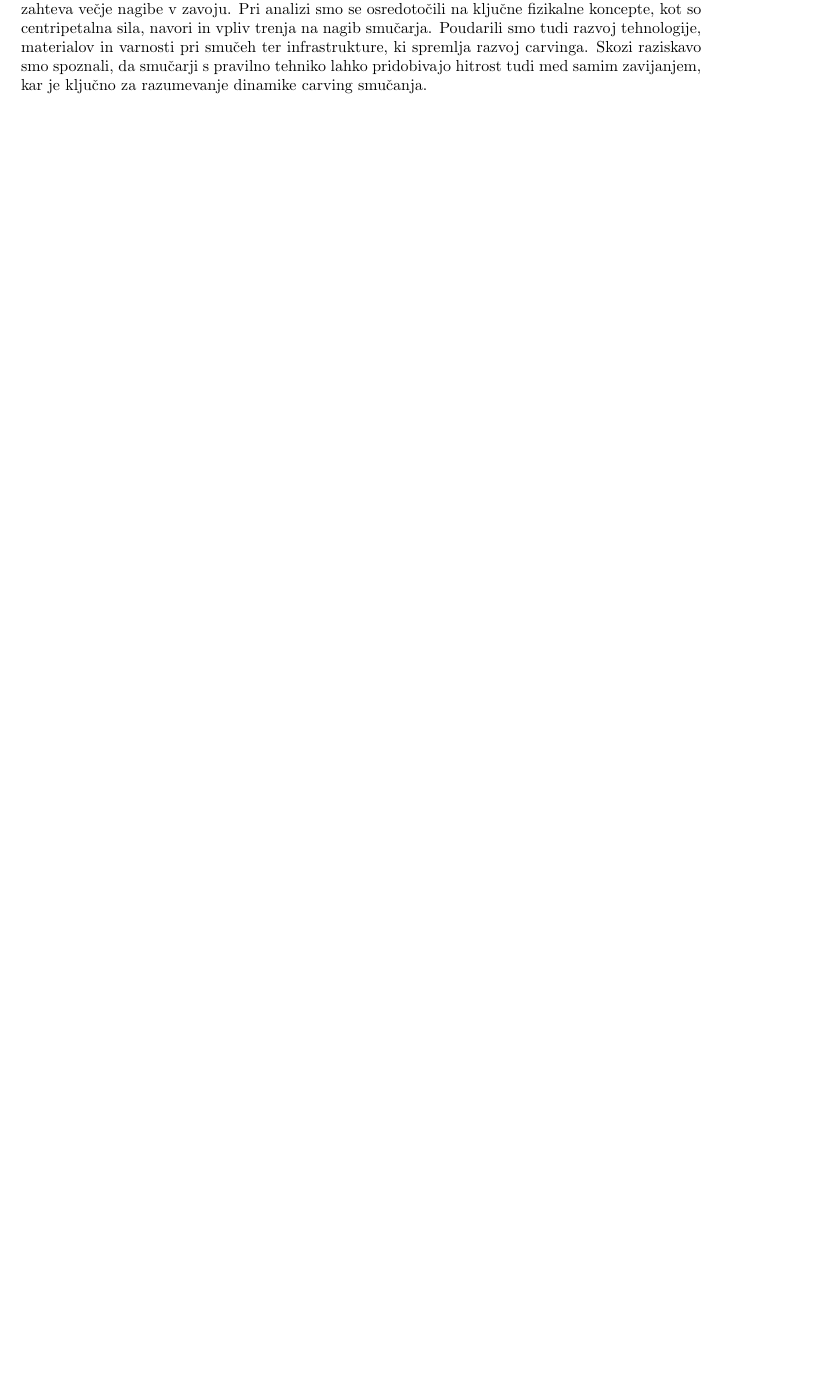
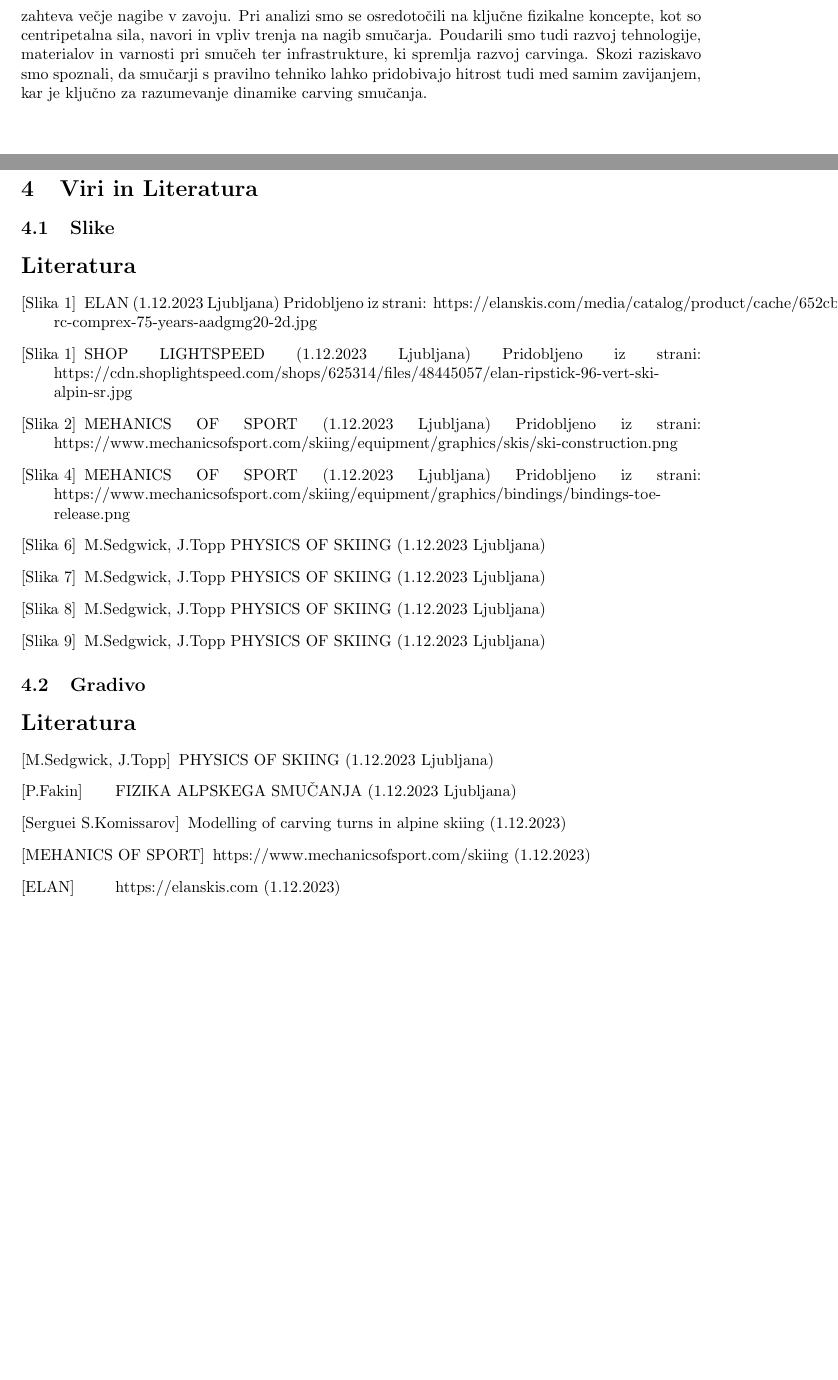
Before and after one commit to kuncgregor/Carving-seminar, a LaTeX document (Docs/Karving_Gregor_Vid.tex): part of page 7 of 7 before the commit and two parts of pages 8 and 9 of 9 after it, the two joined at a grey line, cut so that both start at the same text, the shorter picture padded with empty space. Compiled offline with pdfLaTeX.

Commit message:
Viri 1.0

```diff
--- a/Docs/Karving_Gregor_Vid.tex
+++ b/Docs/Karving_Gregor_Vid.tex
@@ -253,4 +264,36 @@ S pravilno tehniko lahko smučar stalno pridobiva hitrost saj je stik s snežno
 sneg z lastnosti da nam to omogoča bi v teoriji lahko smučar pridobil ogromne hitrosti. (seveda moramo predpostaviti tudi da smučarjevo telo take sile lahko prenese)
 \section{Zakluček}
 V zaključku seminarske naloge smo raziskali osnovne fizikalne zakonitosti alpskega smučanja ter poudarili, da se sistem smučarja in smuči ravnata po fizikalnih zakonih. Osredotočili smo se na smučanje s poudarjenim stranskim lokom, ki omogoča vodenje brez oddrsavanja in nadzor hitrosti na zahtevnejših terenih. Tovrstno smučanje zahteva visoke hitrosti, ustvarja večje radialne sile in zahteva večje nagibe v zavoju. Pri analizi smo se osredotočili na ključne fizikalne koncepte, kot so centripetalna sila, navori in vpliv trenja na nagib smučarja. Poudarili smo tudi razvoj tehnologije, materialov in varnosti pri smučeh ter infrastrukture, ki spremlja razvoj carvinga. Skozi raziskavo smo spoznali, da smučarji s pravilno tehniko lahko pridobivajo hitrost tudi med samim zavijanjem, kar je ključno za razumevanje dinamike carving smučanja.
+
+\newpage
+
+\section{Viri in Literatura}
+
+\subsection{Slike}
+
+\begin{thebibliography}{20}
+    \bibitem[Slika 1]{Slika 1} ELAN (1.12.2023 Ljubljana) Pridobljeno iz strani: https://elanskis.com/media/catalog/product/cache/652cbb44f8113b6e5e6f7a01e22606ef/e/l/elan-rc-comprex-75-years-aadgmg20-2d.jpg
+    \bibitem[Slika 1]{Slika 1} SHOP LIGHTSPEED (1.12.2023 Ljubljana) Pridobljeno iz strani: https://cdn.shoplightspeed.com/shops/625314/files/48445057/elan-ripstick-96-vert-ski-alpin-sr.jpg
+    \bibitem[Slika 2]{Slika 2} MEHANICS OF SPORT (1.12.2023 Ljubljana) Pridobljeno iz strani: https://www.mechanicsofsport.com/skiing/equipment/graphics/skis/ski-construction.png
+    %\bibitem[Slika 3]{Slika 3} FREERIDE (1.12.2023 Ljubljana) Pridobljeno iz strani: https://www.freeride.com/wp-content/uploads/2017/10/all_rocker_profiles.png
+    \bibitem[Slika 4]{Slika 4} MEHANICS OF SPORT (1.12.2023 Ljubljana) Pridobljeno iz strani: https://www.mechanicsofsport.com/skiing/equipment/graphics/bindings/bindings-toe-release.png
+    %\bibitem[Slika 5]{Slika 5} BONNEGLISSE (1.12.2023 Ljubljana) Pridobljeno iz strani: https://www.bonneglisse.fr/images/abs-bag_10.jpg
+    \bibitem[Slika 6]{Slika 6} M.Sedgwick, J.Topp PHYSICS OF SKIING (1.12.2023 Ljubljana)
+    \bibitem[Slika 7]{Slika 7} M.Sedgwick, J.Topp PHYSICS OF SKIING (1.12.2023 Ljubljana)
+    \bibitem[Slika 8]{Slika 8} M.Sedgwick, J.Topp PHYSICS OF SKIING (1.12.2023 Ljubljana)
+    \bibitem[Slika 9]{Slika 9} M.Sedgwick, J.Topp PHYSICS OF SKIING (1.12.2023 Ljubljana)
+\end{thebibliography}
+
+\subsection{Gradivo}
+
+\begin{thebibliography}{widestlabel}
+    \bibitem[M.Sedgwick, J.Topp]{} PHYSICS OF SKIING (1.12.2023 Ljubljana)
+    \bibitem[P.Fakin]{} FIZIKA ALPSKEGA SMUČANJA (1.12.2023 Ljubljana)
+    \bibitem[Serguei S.Komissarov]{} Modelling of carving turns in alpine skiing (1.12.2023)
+    \bibitem[MEHANICS OF SPORT]{} https://www.mechanicsofsport.com/skiing (1.12.2023)
+    \bibitem[ELAN]{}  https://elanskis.com (1.12.2023)
+
+\end{thebibliography}
+
+
 \end{document}
```
Also changed, not shown: Docs/Karving_Gregor_Vid.pdf, Docs/Karving_Gregor_Vid.tex (23 more changed lines).
